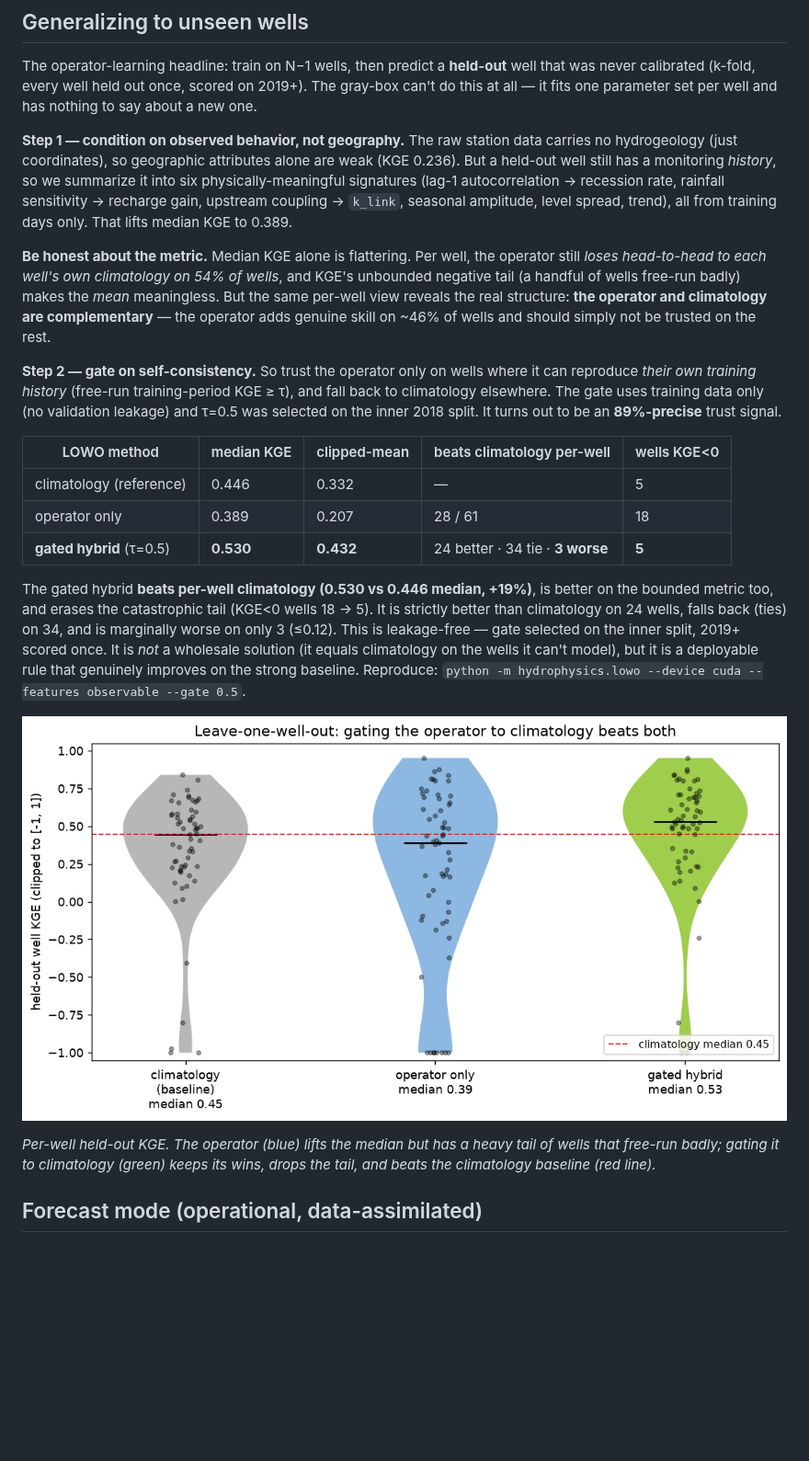
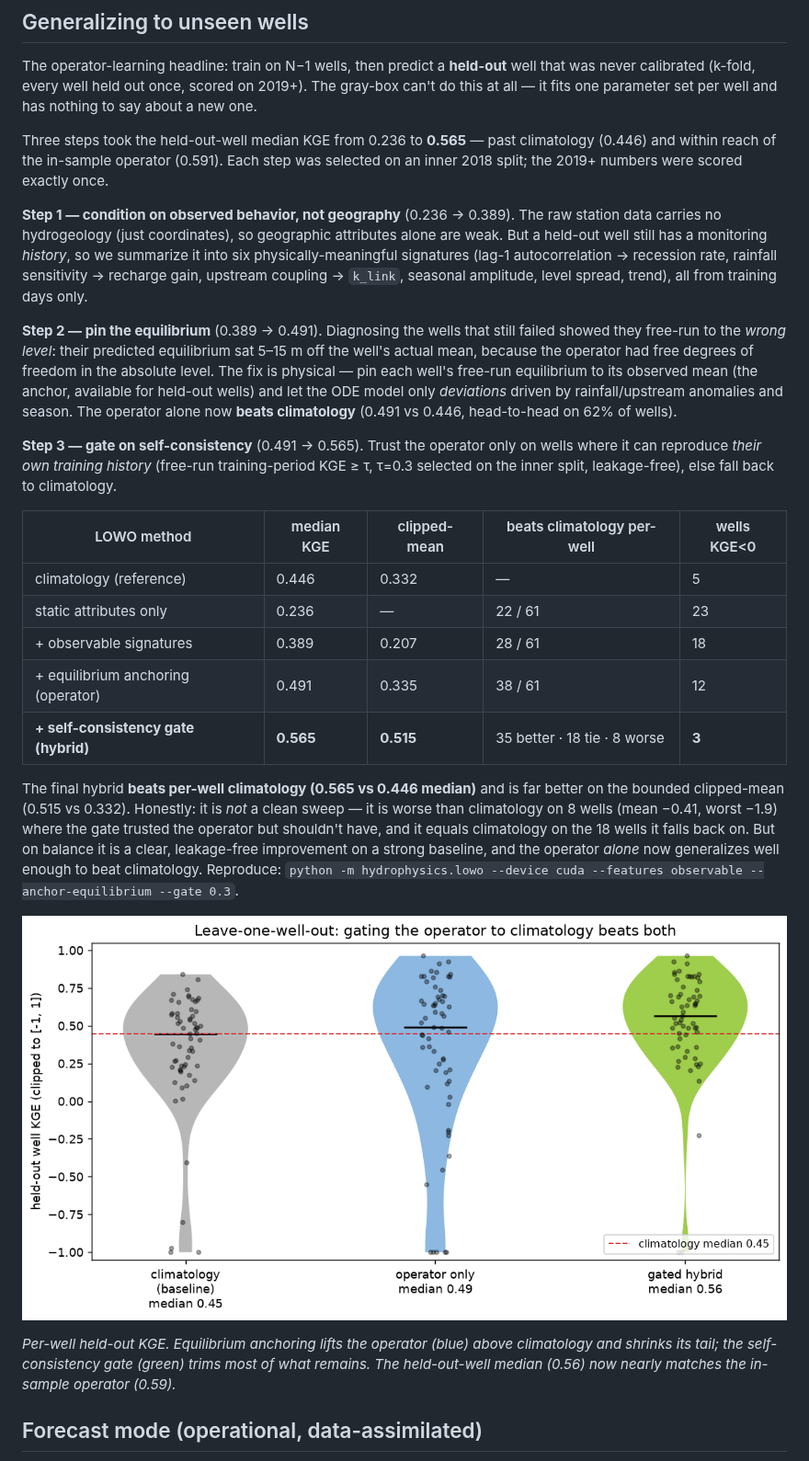
Before and after one commit to Rekin226/HydroPhysicsAI, a Markdown page: README.md, the part around one of its changes. Shown at 92% size. Drawn GitHub-style; pictures changed too: results/figures/lowo_improvement.png; blank space fills up the shorter version.

```diff
--- a/README.md
+++ b/README.md
@@ -67,23 +67,27 @@ The operator is one network across all 61 wells (attribute-conditioned hypernetw
 
 The operator-learning headline: train on N−1 wells, then predict a **held-out** well that was never calibrated (k-fold, every well held out once, scored on 2019+). The gray-box can't do this at all — it fits one parameter set per well and has nothing to say about a new one.
 
-**Step 1 — condition on observed behavior, not geography.** The raw station data carries no hydrogeology (just coordinates), so geographic attributes alone are weak (KGE 0.236). But a held-out well still has a monitoring *history*, so we summarize it into six physically-meaningful signatures (lag-1 autocorrelation → recession rate, rainfall sensitivity → recharge gain, upstream coupling → `k_link`, seasonal amplitude, level spread, trend), all from training days only. That lifts median KGE to 0.389.
+Three steps took the held-out-well median KGE from 0.236 to **0.565** — past climatology (0.446) and within reach of the in-sample operator (0.591). Each step was selected on an inner 2018 split; the 2019+ numbers were scored exactly once.
 
-**Be honest about the metric.** Median KGE alone is flattering. Per well, the operator still *loses head-to-head to each well's own climatology on 54% of wells*, and KGE's unbounded negative tail (a handful of wells free-run badly) makes the *mean* meaningless. But the same per-well view reveals the real structure: **the operator and climatology are complementary** — the operator adds genuine skill on ~46% of wells and should simply not be trusted on the rest.
+**Step 1 — condition on observed behavior, not geography** (0.236 → 0.389). The raw station data carries no hydrogeology (just coordinates), so geographic attributes alone are weak. But a held-out well still has a monitoring *history*, so we summarize it into six physically-meaningful signatures (lag-1 autocorrelation → recession rate, rainfall sensitivity → recharge gain, upstream coupling → `k_link`, seasonal amplitude, level spread, trend), all from training days only.
 
-**Step 2 — gate on self-consistency.** So trust the operator only on wells where it can reproduce *their own training history* (free-run training-period KGE ≥ τ), and fall back to climatology elsewhere. The gate uses training data only (no validation leakage) and τ=0.5 was selected on the inner 2018 split. It turns out to be an **89%-precise** trust signal.
+**Step 2 — pin the equilibrium** (0.389 → 0.491). Diagnosing the wells that still failed showed they free-run to the *wrong level*: their predicted equilibrium sat 5–15 m off the well's actual mean, because the operator had free degrees of freedom in the absolute level. The fix is physical — pin each well's free-run equilibrium to its observed mean (the anchor, available for held-out wells) and let the ODE model only *deviations* driven by rainfall/upstream anomalies and season. The operator alone now **beats climatology** (0.491 vs 0.446, head-to-head on 62% of wells).
+
+**Step 3 — gate on self-consistency** (0.491 → 0.565). Trust the operator only on wells where it can reproduce *their own training history* (free-run training-period KGE ≥ τ, τ=0.3 selected on the inner split, leakage-free), else fall back to climatology.
 
 | LOWO method | median KGE | clipped-mean | beats climatology per-well | wells KGE<0 |
 |---|---|---|---|---|
 | climatology (reference) | 0.446 | 0.332 | — | 5 |
-| operator only | 0.389 | 0.207 | 28 / 61 | 18 |
-| **gated hybrid** (τ=0.5) | **0.530** | **0.432** | 24 better · 34 tie · **3 worse** | **5** |
+| static attributes only | 0.236 | — | 22 / 61 | 23 |
+| + observable signatures | 0.389 | 0.207 | 28 / 61 | 18 |
+| + equilibrium anchoring (operator) | 0.491 | 0.335 | 38 / 61 | 12 |
+| **+ self-consistency gate (hybrid)** | **0.565** | **0.515** | 35 better · 18 tie · 8 worse | **3** |
 
-The gated hybrid **beats per-well climatology (0.530 vs 0.446 median, +19%)**, is better on the bounded metric too, and erases the catastrophic tail (KGE<0 wells 18 → 5). It is strictly better than climatology on 24 wells, falls back (ties) on 34, and is marginally worse on only 3 (≤0.12). This is leakage-free — gate selected on the inner split, 2019+ scored once. It is *not* a wholesale solution (it equals climatology on the wells it can't model), but it is a deployable rule that genuinely improves on the strong baseline. Reproduce: `python -m hydrophysics.lowo --device cuda --features observable --gate 0.5`.
+The final hybrid **beats per-well climatology (0.565 vs 0.446 median)** and is far better on the bounded clipped-mean (0.515 vs 0.332). Honestly: it is *not* a clean sweep — it is worse than climatology on 8 wells (mean −0.41, worst −1.9) where the gate trusted the operator but shouldn't have, and it equals climatology on the 18 wells it falls back on. But on balance it is a clear, leakage-free improvement on a strong baseline, and the operator *alone* now generalizes well enough to beat climatology. Reproduce: `python -m hydrophysics.lowo --device cuda --features observable --anchor-equilibrium --gate 0.3`.
 
 ![Leave-one-well-out: climatology vs operator vs gated hybrid](results/figures/lowo_improvement.png)
 
-*Per-well held-out KGE. The operator (blue) lifts the median but has a heavy tail of wells that free-run badly; gating it to climatology (green) keeps its wins, drops the tail, and beats the climatology baseline (red line).*
+*Per-well held-out KGE. Equilibrium anchoring lifts the operator (blue) above climatology and shrinks its tail; the self-consistency gate (green) trims most of what remains. The held-out-well median (0.56) now nearly matches the in-sample operator (0.59).*
 
 ## Forecast mode (operational, data-assimilated)
 
```
Also changed, not shown: other parts of README.md (+3 -3 lines), MODEL_CARD.md (+12 -9 lines), docs/TECHNICAL_WRITEUP.md (+28 -20 lines), 2 other files.
